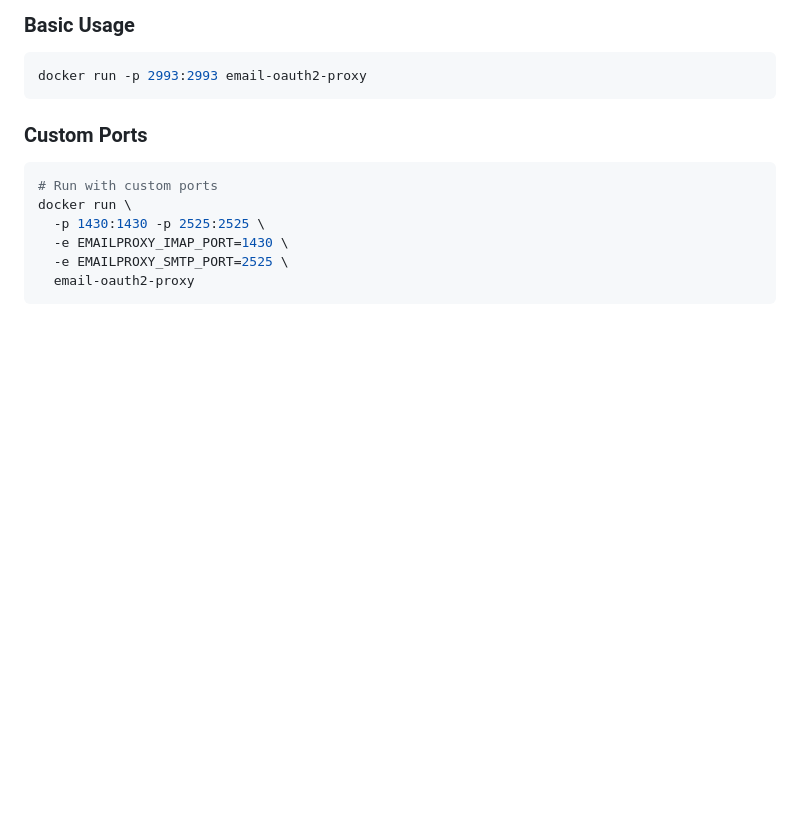
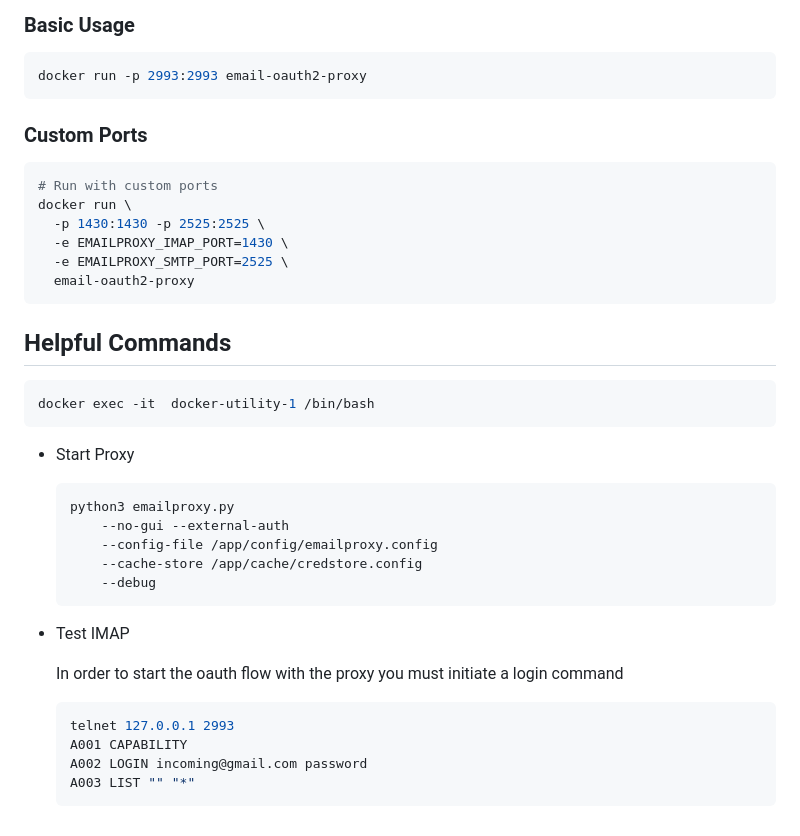
Before and after one commit to pjaudiomv/email-oauth2-proxy-helm, a Markdown page: docker/README.md, the part around the change. GitHub-like rendering; blank space fills up the shorter version.

Commit message:
updae readme

````diff
--- a/docker/README.md
+++ b/docker/README.md
@@ -86,3 +86,28 @@ docker run \
   -e EMAILPROXY_SMTP_PORT=2525 \
   email-oauth2-proxy
 ```
+
+## Helpful Commands
+
+```bash
+docker exec -it  docker-utility-1 /bin/bash
+```
+
+- Start Proxy
+  ```bash
+  python3 emailproxy.py
+      --no-gui --external-auth
+      --config-file /app/config/emailproxy.config
+      --cache-store /app/cache/credstore.config
+      --debug
+  ```
+
+- Test IMAP
+
+  In order to start the oauth flow with the proxy you must initiate a login command
+  ```bash
+  telnet 127.0.0.1 2993
+  A001 CAPABILITY
+  A002 LOGIN incoming@gmail.com password
+  A003 LIST "" "*"
+  ```
````
